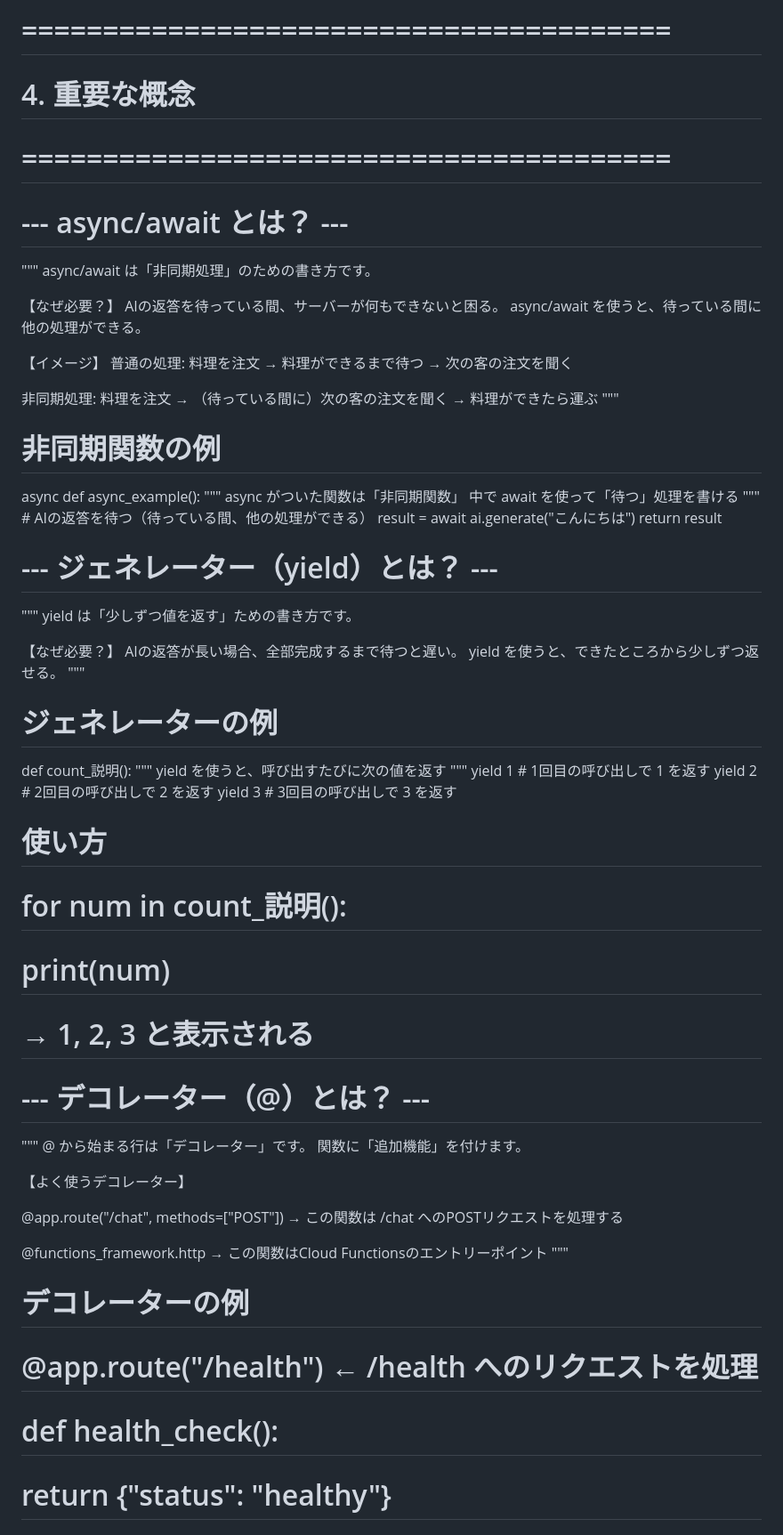
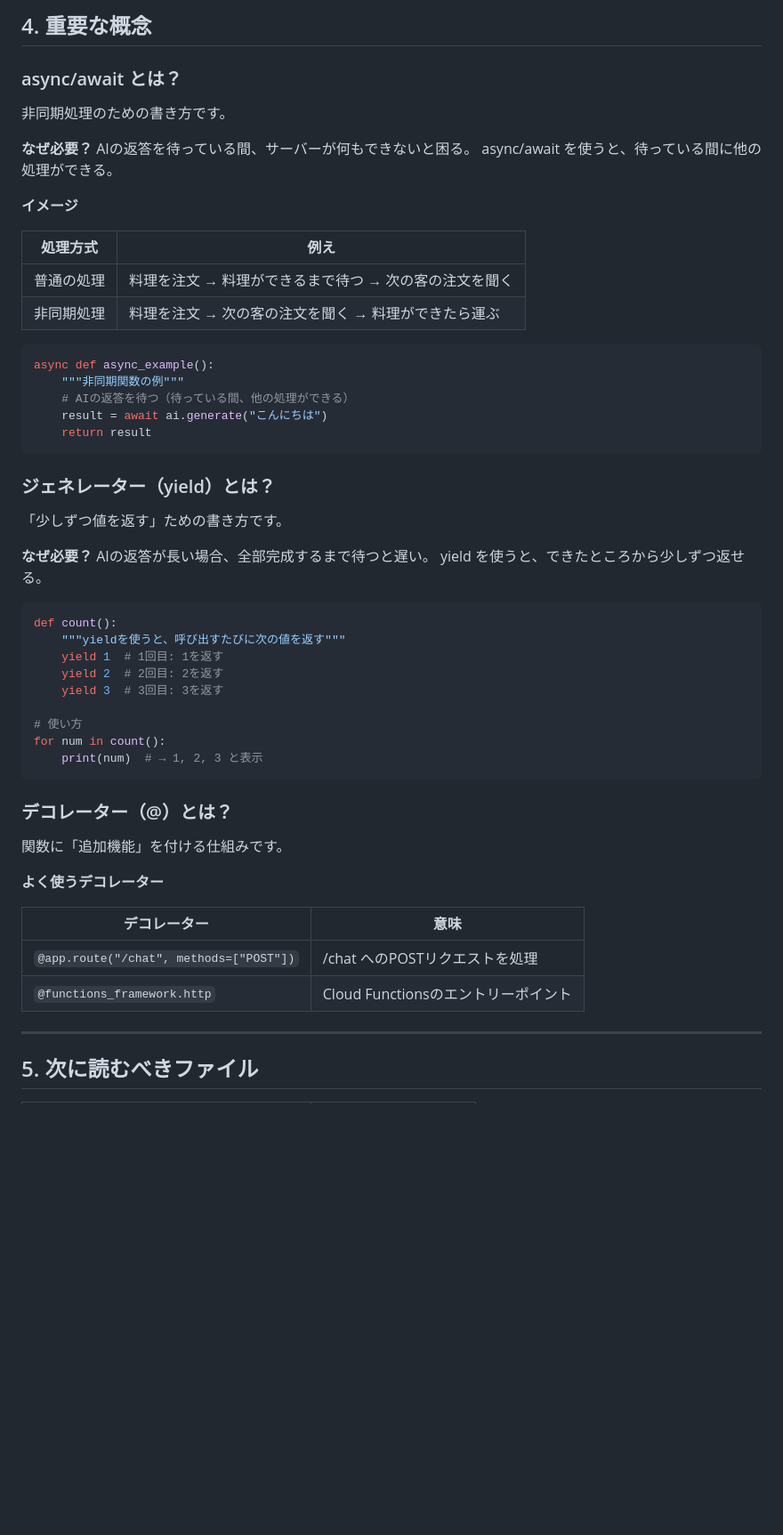
Before and after one commit to michihiro-316/gcp-firebase-ai-agent-platform, a Markdown page: learning/md/03_バックエンド解説.md, the part around one of its changes. Shown at 89% size. Rendered like a GitHub page; blank space fills up the shorter version.

````diff
--- a/learning/md/03_バックエンド解説.md
+++ b/learning/md/03_バックエンド解説.md
@@ -183,75 +175,61 @@ def chat_説明版():
 
-# ========================================
-# 4. 重要な概念
-# ========================================
+## 4. 重要な概念
 
-# --- async/await とは？ ---
-"""
-async/await は「非同期処理」のための書き方です。
+### async/await とは？
 
-【なぜ必要？】
+非同期処理のための書き方です。
+
+**なぜ必要？**
 AIの返答を待っている間、サーバーが何もできないと困る。
 async/await を使うと、待っている間に他の処理ができる。
 
-【イメージ】
-普通の処理:
-  料理を注文 → 料理ができるまで待つ → 次の客の注文を聞く
+**イメージ**
 
-非同期処理:
-  料理を注文 → （待っている間に）次の客の注文を聞く → 料理ができたら運ぶ
-"""
+| 処理方式 | 例え |
+|---------|------|
+| 普通の処理 | 料理を注文 → 料理ができるまで待つ → 次の客の注文を聞く |
+| 非同期処理 | 料理を注文 → 次の客の注文を聞く → 料理ができたら運ぶ |
 
-# 非同期関数の例
+```python
 async def async_example():
-    """
-    async がついた関数は「非同期関数」
-    中で await を使って「待つ」処理を書ける
-    """
+    """非同期関数の例"""
     # AIの返答を待つ（待っている間、他の処理ができる）
     result = await ai.generate("こんにちは")
     return result
+```
 
+### ジェネレーター（yield）とは？
 
-# --- ジェネレーター（yield）とは？ ---
-"""
-yield は「少しずつ値を返す」ための書き方です。
+「少しずつ値を返す」ための書き方です。
 
-【なぜ必要？】
+**なぜ必要？**
 AIの返答が長い場合、全部完成するまで待つと遅い。
 yield を使うと、できたところから少しずつ返せる。
-"""
 
-# ジェネレーターの例
-def count_説明():
-    """
-    yield を使うと、呼び出すたびに次の値を返す
-    """
-    yield 1  # 1回目の呼び出しで 1 を返す
-    yield 2  # 2回目の呼び出しで 2 を返す
-    yield 3  # 3回目の呼び出しで 3 を返す
+```python
+def count():
+    """yieldを使うと、呼び出すたびに次の値を返す"""
+    yield 1  # 1回目: 1を返す
+    yield 2  # 2回目: 2を返す
+    yield 3  # 3回目: 3を返す
 
 # 使い方
-# for num in count_説明():
-#     print(num)
-# → 1, 2, 3 と表示される
+for num in count():
+    print(num)  # → 1, 2, 3 と表示
+```
 
+### デコレーター（@）とは？
 
-# --- デコレーター（@）とは？ ---
-"""
-@ から始まる行は「デコレーター」です。
-関数に「追加機能」を付けます。
+関数に「追加機能」を付ける仕組みです。
 
-【よく使うデコレーター】
+**よく使うデコレーター**
 
-@app.route("/chat", methods=["POST"])
-→ この関数は /chat へのPOSTリクエストを処理する
+| デコレーター | 意味 |
+|------------|------|
+| `@app.route("/chat", methods=["POST"])` | /chat へのPOSTリクエストを処理 |
+| `@functions_framework.http` | Cloud Functionsのエントリーポイント |
 
-@functions_framework.http
-→ この関数はCloud Functionsのエントリーポイント
-"""
+---
 
-# デコレーターの例
-# @app.route("/health")  ← /health へのリクエストを処理
-# def health_check():
-#     return {"status": "healthy"}
+## 5. 次に読むべきファイル
 
````
Also changed, not shown: other parts of learning/md/03_バックエンド解説.md (+68 -89 lines).
